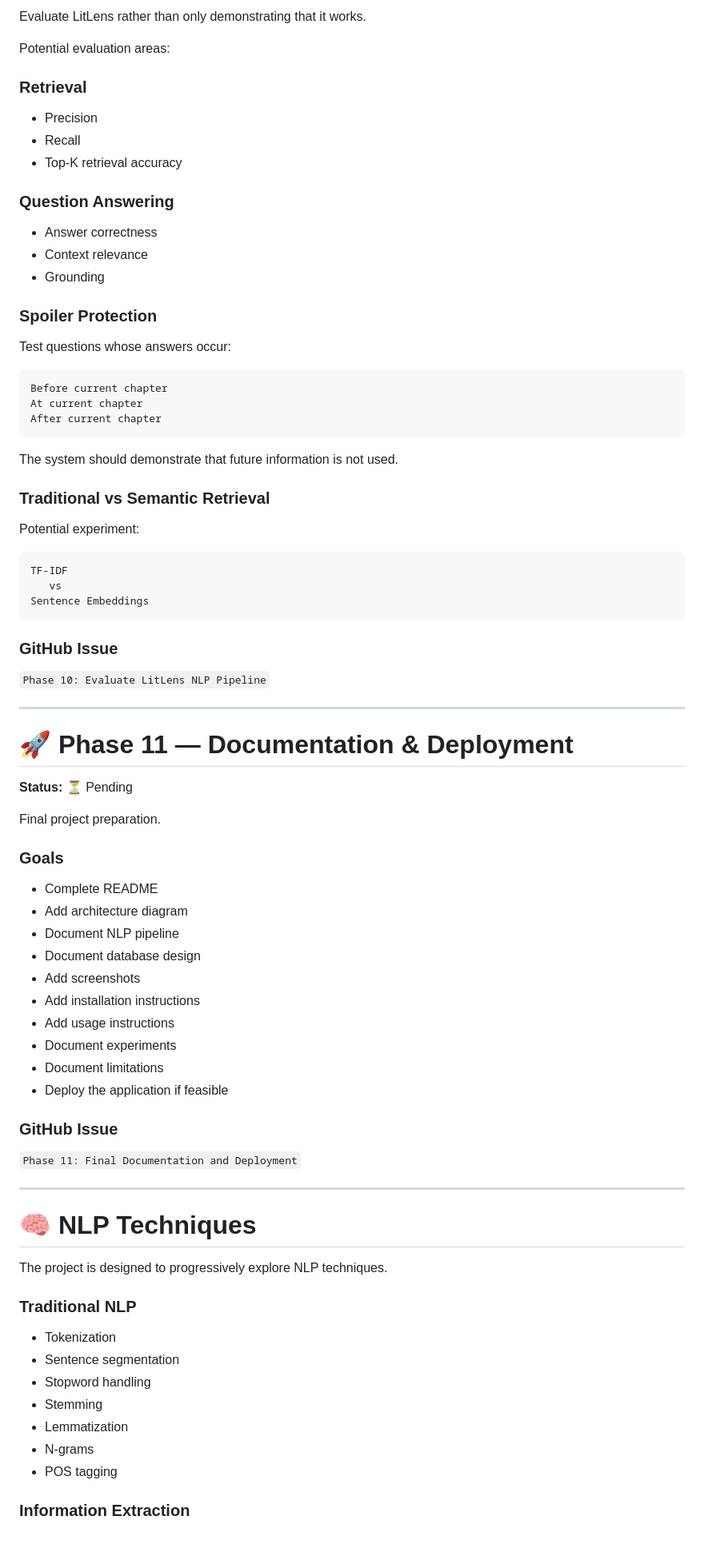
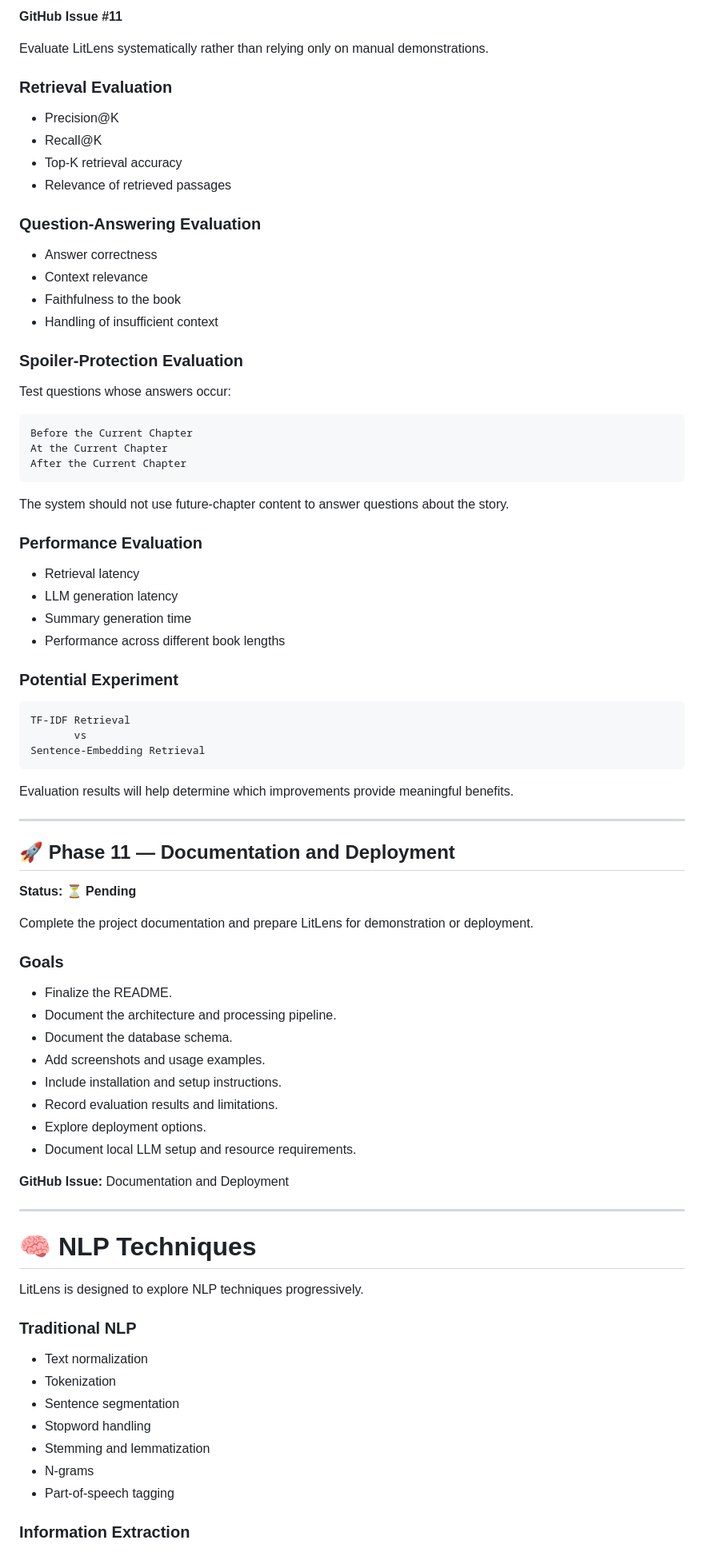
Before and after one commit to Kalpnaa/LitLens, a Markdown page: README.md, the part around one of its changes. Shown at 80% size. Rendered like a GitHub page.

````diff
--- a/README.md
+++ b/README.md
@@ -367,86 +430,87 @@ This information controls what content is available to retrieval.
 
-Evaluate LitLens rather than only demonstrating that it works.
+**GitHub Issue #11**
 
-Potential evaluation areas:
+Evaluate LitLens systematically rather than relying only on manual demonstrations.
 
-### Retrieval
+### Retrieval Evaluation
 
-* Precision
-* Recall
-* Top-K retrieval accuracy
+- Precision@K
+- Recall@K
+- Top-K retrieval accuracy
+- Relevance of retrieved passages
 
-### Question Answering
+### Question-Answering Evaluation
 
-* Answer correctness
-* Context relevance
-* Grounding
+- Answer correctness
+- Context relevance
+- Faithfulness to the book
+- Handling of insufficient context
 
-### Spoiler Protection
+### Spoiler-Protection Evaluation
 
 Test questions whose answers occur:
 
 ```text
-Before current chapter
-At current chapter
-After current chapter
+Before the Current Chapter
+At the Current Chapter
+After the Current Chapter
 ```
 
-The system should demonstrate that future information is not used.
+The system should not use future-chapter content to answer questions about the story.
 
-### Traditional vs Semantic Retrieval
+### Performance Evaluation
 
-Potential experiment:
+- Retrieval latency
+- LLM generation latency
+- Summary generation time
+- Performance across different book lengths
+
+### Potential Experiment
 
 ```text
-TF-IDF
-   vs
-Sentence Embeddings
+TF-IDF Retrieval
+       vs
+Sentence-Embedding Retrieval
 ```
 
-### GitHub Issue
-
-`Phase 10: Evaluate LitLens NLP Pipeline`
+Evaluation results will help determine which improvements provide meaningful benefits.
 
 ---
 
-# 🚀 Phase 11 — Documentation & Deployment
+## 🚀 Phase 11 — Documentation and Deployment
 
-**Status:** ⏳ Pending
+**Status: ⏳ Pending**
 
-Final project preparation.
+Complete the project documentation and prepare LitLens for demonstration or deployment.
 
 ### Goals
 
-* Complete README
-* Add architecture diagram
-* Document NLP pipeline
-* Document database design
-* Add screenshots
-* Add installation instructions
-* Add usage instructions
-* Document experiments
-* Document limitations
-* Deploy the application if feasible
+- Finalize the README.
+- Document the architecture and processing pipeline.
+- Document the database schema.
+- Add screenshots and usage examples.
+- Include installation and setup instructions.
+- Record evaluation results and limitations.
+- Explore deployment options.
+- Document local LLM setup and resource requirements.
 
-### GitHub Issue
-
-`Phase 11: Final Documentation and Deployment`
+**GitHub Issue:** Documentation and Deployment
 
 ---
 
 # 🧠 NLP Techniques
 
-The project is designed to progressively explore NLP techniques.
+LitLens is designed to explore NLP techniques progressively.
 
 ### Traditional NLP
 
-* Tokenization
-* Sentence segmentation
-* Stopword handling
-* Stemming
-* Lemmatization
-* N-grams
-* POS tagging
+- Text normalization
+- Tokenization
+- Sentence segmentation
+- Stopword handling
+- Stemming and lemmatization
+- N-grams
+- Part-of-speech tagging
 
 ### Information Extraction
 
````
Also changed, not shown: other parts of README.md (+315 -264 lines).
